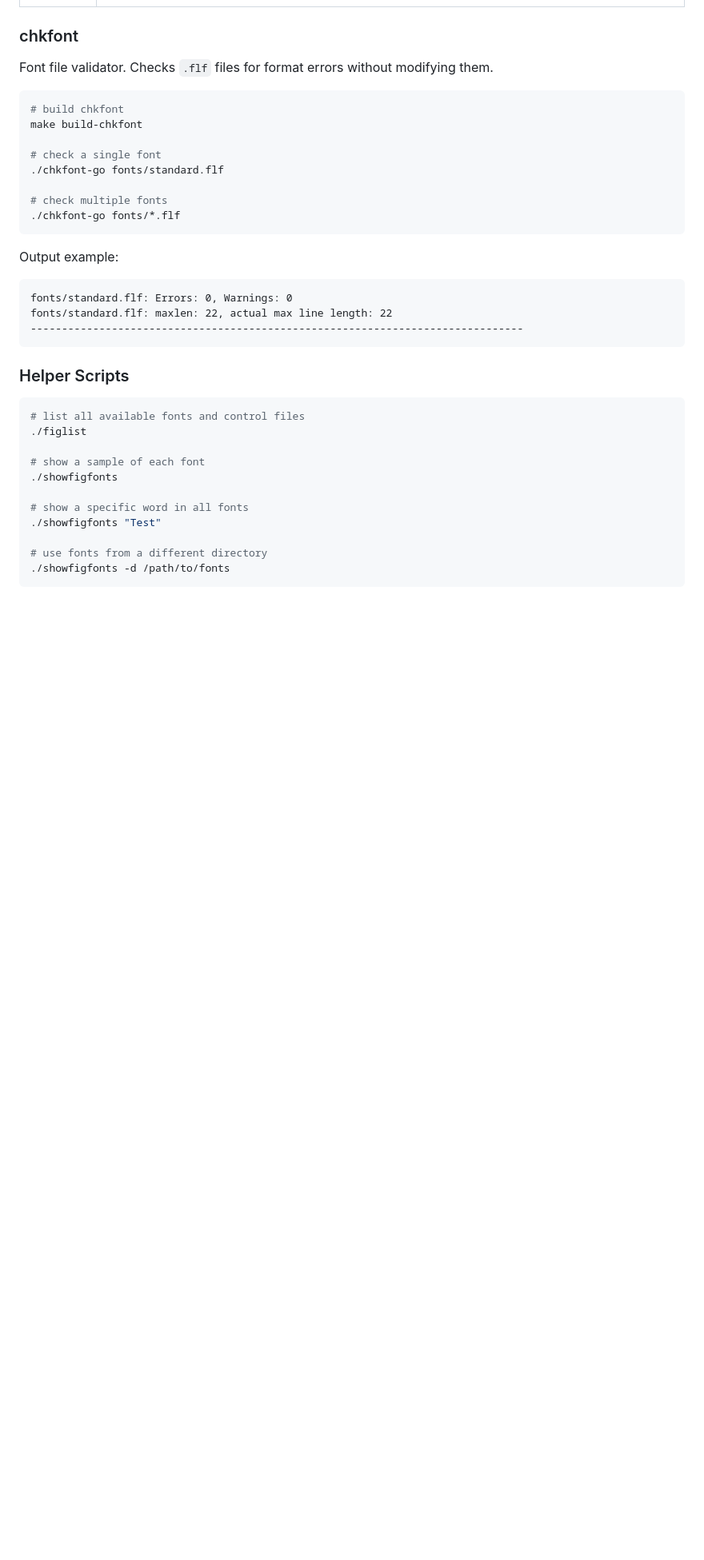
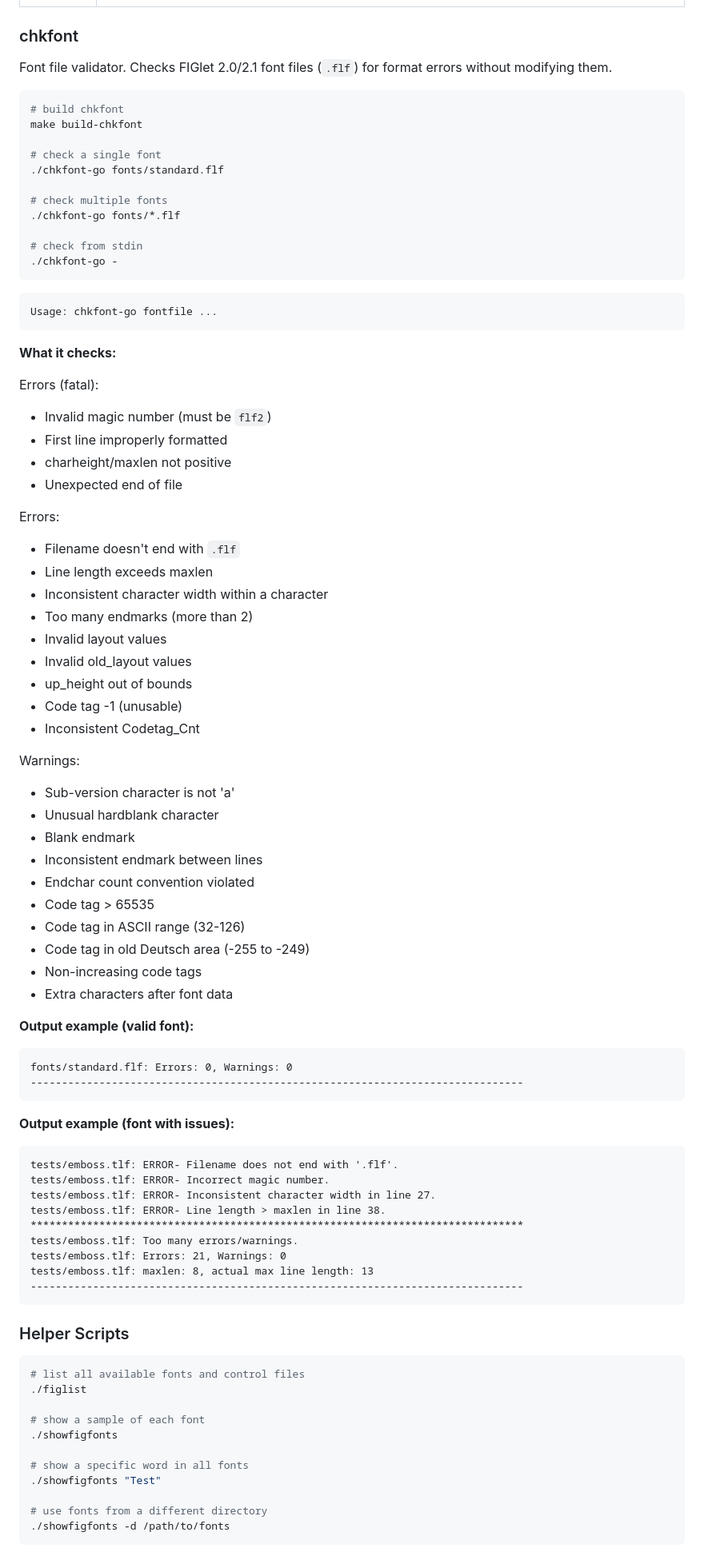
Before and after one commit to lsferreira42/figlet-go, a Markdown page: README.md, the part around one of its changes. Shown at 80% size. Drawn GitHub-style; blank space fills up the shorter version.

````diff
--- a/README.md
+++ b/README.md
@@ -131,7 +131,7 @@ Usage: figlet [ -cklnoprstvxDELNRSWX ] [ -d fontdirectory ]
 
 ### chkfont
 
-Font file validator. Checks `.flf` files for format errors without modifying them.
+Font file validator. Checks FIGlet 2.0/2.1 font files (`.flf`) for format errors without modifying them.
 
 ```bash
 # build chkfont
@@ -142,12 +142,62 @@ make build-chkfont
 
 # check multiple fonts
 ./chkfont-go fonts/*.flf
+
+# check from stdin
+./chkfont-go -
 ```
 
-Output example:
+```
+Usage: chkfont-go fontfile ...
+```
+
+**What it checks:**
+
+Errors (fatal):
+- Invalid magic number (must be `flf2`)
+- First line improperly formatted
+- charheight/maxlen not positive
+- Unexpected end of file
+
+Errors:
+- Filename doesn't end with `.flf`
+- Line length exceeds maxlen
+- Inconsistent character width within a character
+- Too many endmarks (more than 2)
+- Invalid layout values
+- Invalid old_layout values
+- up_height out of bounds
+- Code tag -1 (unusable)
+- Inconsistent Codetag_Cnt
+
+Warnings:
+- Sub-version character is not 'a'
+- Unusual hardblank character
+- Blank endmark
+- Inconsistent endmark between lines
+- Endchar count convention violated
+- Code tag > 65535
+- Code tag in ASCII range (32-126)
+- Code tag in old Deutsch area (-255 to -249)
+- Non-increasing code tags
+- Extra characters after font data
+
+**Output example (valid font):**
 ```
 fonts/standard.flf: Errors: 0, Warnings: 0
-fonts/standard.flf: maxlen: 22, actual max line length: 22
+-------------------------------------------------------------------------------
+```
+
+**Output example (font with issues):**
+```
+tests/emboss.tlf: ERROR- Filename does not end with '.flf'.
+tests/emboss.tlf: ERROR- Incorrect magic number.
+tests/emboss.tlf: ERROR- Inconsistent character width in line 27.
+tests/emboss.tlf: ERROR- Line length > maxlen in line 38.
+*******************************************************************************
+tests/emboss.tlf: Too many errors/warnings.
+tests/emboss.tlf: Errors: 21, Warnings: 0
+tests/emboss.tlf: maxlen: 8, actual max line length: 13
 -------------------------------------------------------------------------------
 ```
 
````
Also changed, not shown: other parts of README.md (+23 -0 lines).
